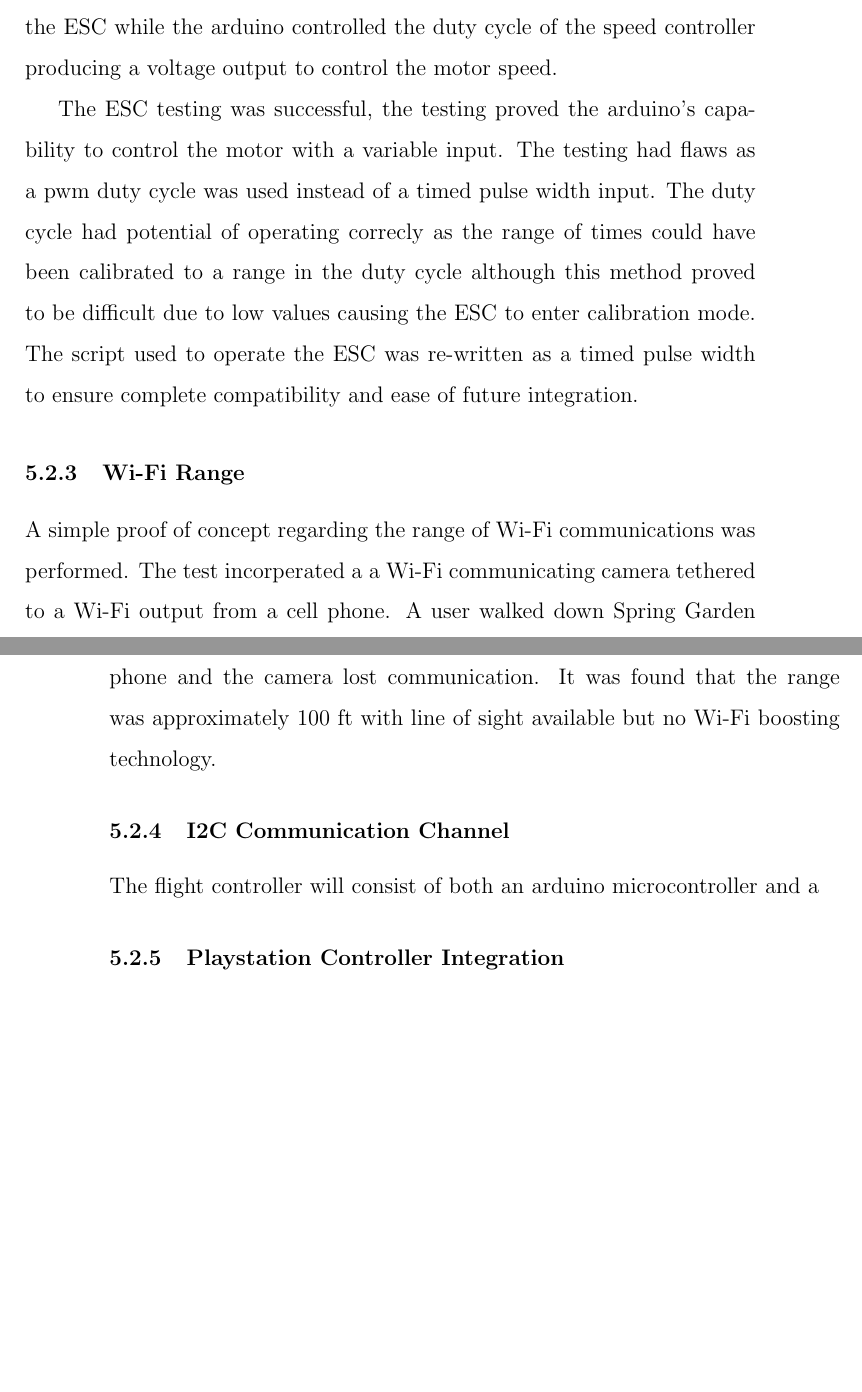
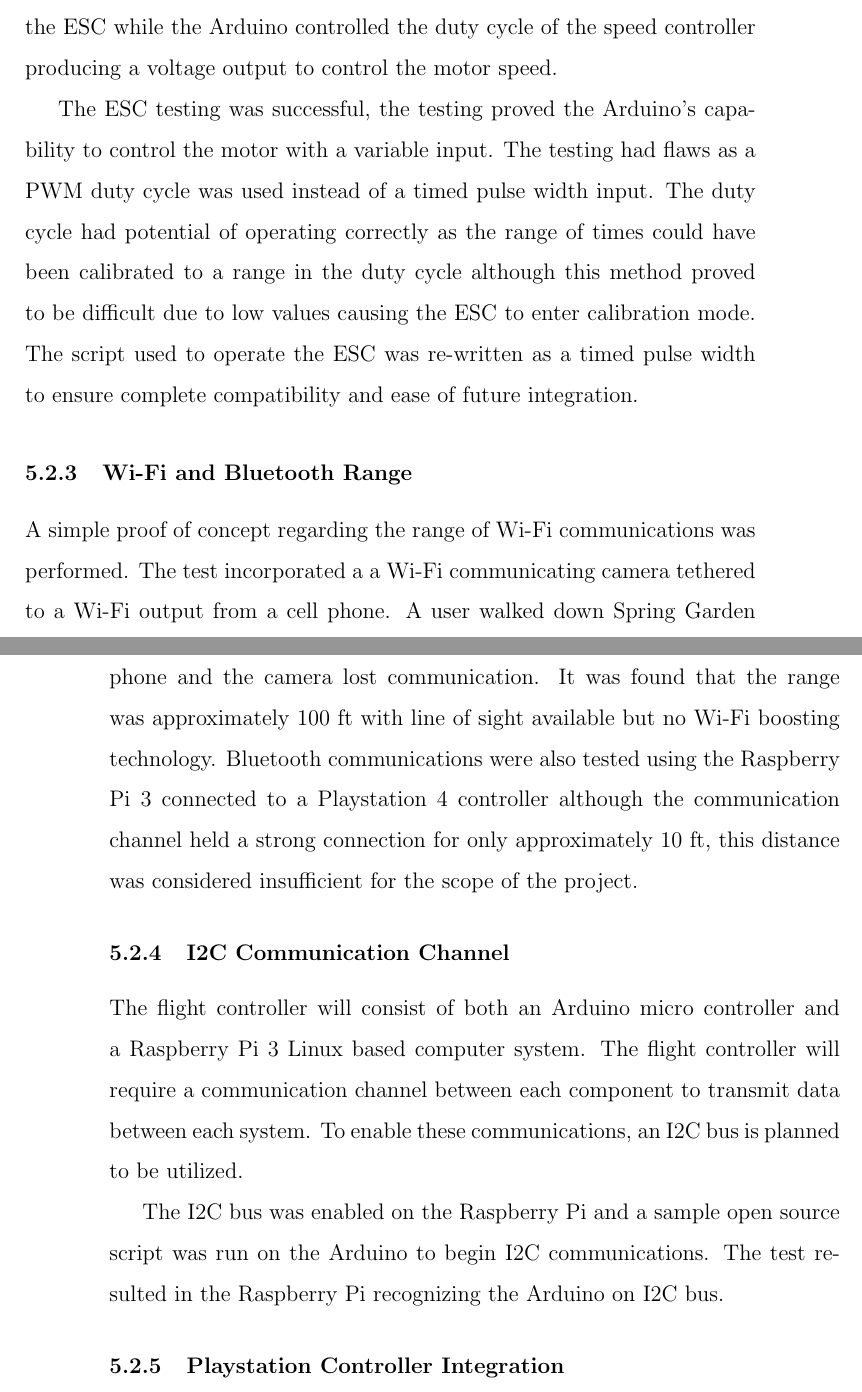
Before and after one commit to Brendoncamm/SYP, a LaTeX paper (Documents/First Semester Report/report.tex, which reads Documents/First Semester Report/Section Verbatim/preliminary_results.tex): two parts of pages 10 and 11 of 11, joined at a grey line, cut so that both start at the same text, the shorter picture padded with empty space. Compiled offline with pdfLaTeX.

Commit message:
Update preliminary_results.tex

```diff
--- a/Documents/First Semester Report/Section Verbatim/preliminary_results.tex
+++ b/Documents/First Semester Report/Section Verbatim/preliminary_results.tex
@@ -35,17 +35,20 @@ Through programming, the voltage across the potentiometer was taken into the ard
 
   \subsubsection{Electronic Speed Controller}
 
-The Afro ESC 12Amp BEC UltraLite Multirotor ESC V3 was tested at St. Mary's University with the assistance of Dr. Rhinelander. An arduino running a script to map a potentiometer to a PWM duty cycle was used as an attempt to control the motor through the ESC. A 12V power supply fed the ESC while the arduino controlled the duty cycle of the speed controller producing a voltage output to control the motor speed.
+The Afro ESC 12Amp BEC UltraLite Multirotor ESC V3 was tested at St. Mary's University with the assistance of Dr. Rhinelander. An Arduino running a script to map a potentiometer to a PWM duty cycle was used as an attempt to control the motor through the ESC. A 12V power supply fed the ESC while the Arduino controlled the duty cycle of the speed controller producing a voltage output to control the motor speed.
 
-The ESC testing was successful, the testing proved the arduino's capability to control the motor with a variable input. The testing had flaws as a pwm duty cycle was used instead of a timed pulse width input. The duty cycle had potential of operating correcly as the range of times could have been calibrated to a range in the duty cycle although this method proved to be difficult due to low values causing the ESC to enter calibration mode. The script used to operate the ESC was re-written as a timed pulse width to ensure complete compatibility and ease of future integration.
+The ESC testing was successful, the testing proved the Arduino's capability to control the motor with a variable input. The testing had flaws as a PWM duty cycle was used instead of a timed pulse width input. The duty cycle had potential of operating correctly as the range of times could have been calibrated to a range in the duty cycle although this method proved to be difficult due to low values causing the ESC to enter calibration mode. The script used to operate the ESC was re-written as a timed pulse width to ensure complete compatibility and ease of future integration.
 
-  \subsubsection{Wi-Fi Range}
+  \subsubsection{Wi-Fi and Bluetooth Range}
 
-  A simple proof of concept regarding the range of Wi-Fi communications was performed. The test incorperated a a Wi-Fi communicating camera tethered to a Wi-Fi output from a cell phone. A user walked down Spring Garden holding the cell phone and found the approximate distance at which the phone and the camera lost communication. It was found that the range was approximately 100 ft with line of sight available but no Wi-Fi boosting technology.
+  A simple proof of concept regarding the range of Wi-Fi communications was performed. The test incorporated a a Wi-Fi communicating camera tethered to a Wi-Fi output from a cell phone. A user walked down Spring Garden holding the cell phone and found the approximate distance at which the phone and the camera lost communication. It was found that the range was approximately 100 ft with line of sight available but no Wi-Fi boosting technology. Bluetooth communications were also tested using the Raspberry Pi 3 connected to a Playstation 4 controller although the communication channel held a strong connection for only approximately 10 ft, this distance was considered insufficient for the scope of the project.
+
 
   \subsubsection{I2C Communication Channel}
 
-  The flight controller will consist of both an arduino microcontroller and a
+  The flight controller will consist of both an Arduino micro controller and a Raspberry Pi 3 Linux based computer system. The flight controller will require a communication channel between each component to transmit data between each system. To enable these communications, an I2C bus is planned to be utilized.
+
+  The I2C bus was enabled on the Raspberry Pi and a sample open source script was run on the Arduino to begin I2C communications. The test resulted in the Raspberry Pi recognizing the Arduino on I2C bus.
 
 
   \subsubsection{Playstation Controller Integration}
```
Also changed, not shown: Documents/First Semester Report/Section Verbatim/preliminary_results.tex (4 more changed lines).
